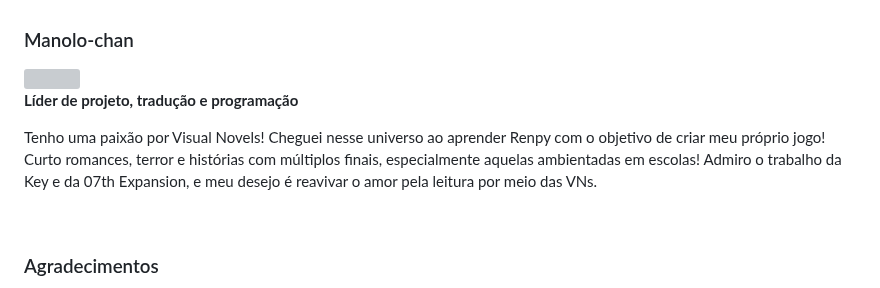
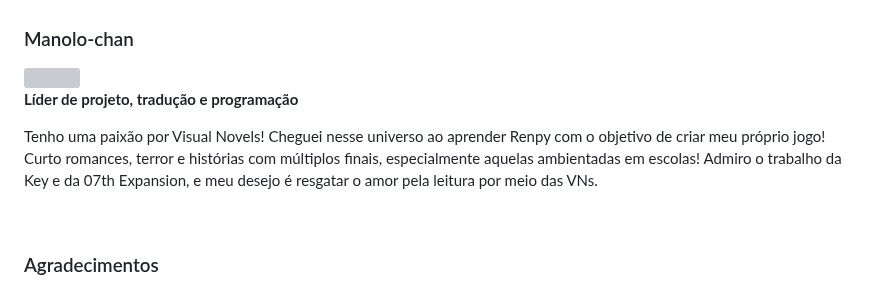
Before and after one commit to kikachangames/air, a Markdown page: README.md, the part around the change. GitHub-like rendering; grey boxes are pictures that could not be loaded.

```diff
--- a/README.md
+++ b/README.md
@@ -67,8 +67,8 @@
 
 <h3>Manolo-chan</h3>
 <img src="https://kikachangames.github.io/air/manolo.png">
-<p><b>Líder de projeto, tradução e programação<b></p>
-<p>Tenho uma paixão por Visual Novels! Cheguei nesse universo ao aprender Renpy com o objetivo de criar meu próprio jogo! Curto romances, terror e histórias com múltiplos finais, especialmente aquelas ambientadas em escolas! Admiro o trabalho da Key e da 07th Expansion, e meu desejo é reavivar o amor pela leitura por meio das VNs.</p>
+<p><b>Líder de projeto, tradução e programação</b></p>
+<p>Tenho uma paixão por Visual Novels! Cheguei nesse universo ao aprender Renpy com o objetivo de criar meu próprio jogo! Curto romances, terror e histórias com múltiplos finais, especialmente aquelas ambientadas em escolas! Admiro o trabalho da Key e da 07th Expansion, e meu desejo é resgatar o amor pela leitura por meio das VNs.</p>
 <br/>
 
 <h3>Agradecimentos</h3>
```
